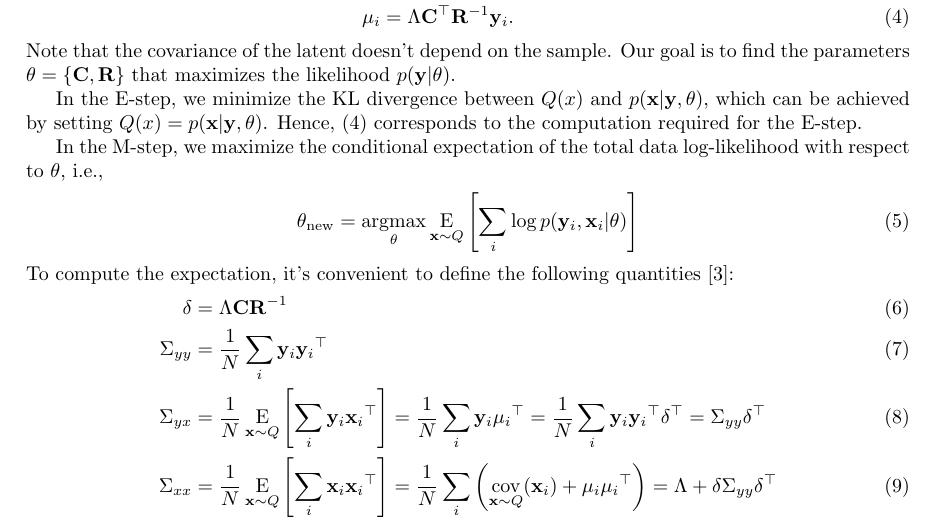
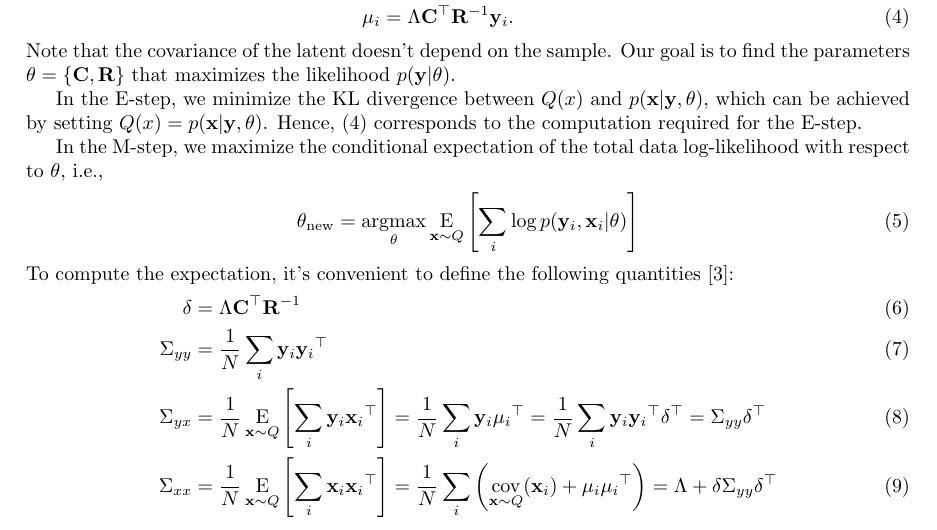
Before and after one commit to memming/EM_FA, a LaTeX document (emfa.tex): part of page 1 of 2, cut so that both start at the same text. Compiled offline with pdfLaTeX.

Commit message:
Fixed errors found during journal club
- transpose missing
- default latent dim = 2

```diff
--- a/emfa.tex
+++ b/emfa.tex
@@ -96,7 +96,7 @@ log-likelihood with respect to $\theta$, i.e.,
 \end{align}
 To compute the expectation, it's convenient to define the following quantities~\cite{Rubin1982}:
 \begin{align}
-    \delta &= \Lambda \vC \vR\inv\\
+    \delta &= \Lambda \vC\trp \vR\inv\\
     \Sigma_{yy} &= \frac{1}{N}\sum_i \vy_i \vy_i\trp\\
     \Sigma_{yx} &= \frac{1}{N}\E_{\vx \sim Q} \left[ \sum_i \vy_i \vx_i\trp \right]
 	= \frac{1}{N}\sum_i \vy_i \mu_i\trp
```
Also changed, not shown: emfa.pdf, 1 other file.
